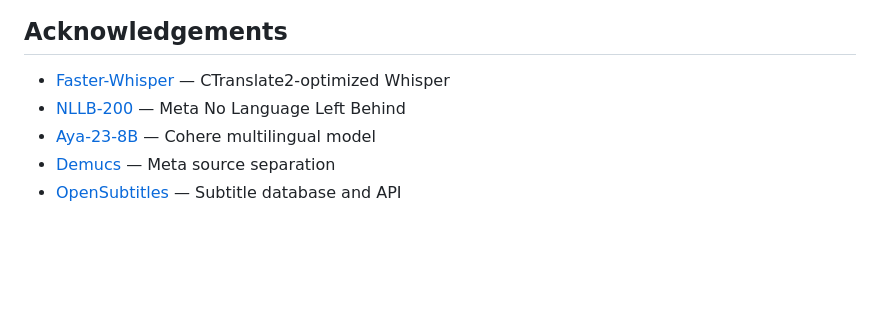
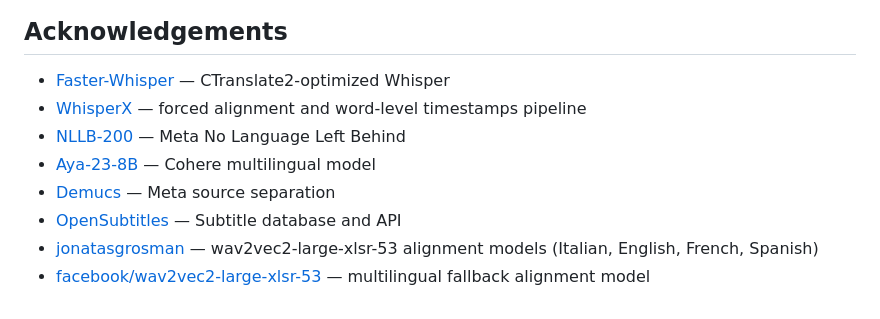
Before and after one commit to chinasky71-byte/TranscriberPro, a Markdown page: README.md, the part around the change. Drawn GitHub-style; blank space fills up the shorter version.

Commit message:
docs: add WhisperX and wav2vec2 aligner acknowledgements
- WhisperX (m-bain) — forced alignment pipeline
- jonatasgrosman — wav2vec2-large-xlsr-53 models for it/en/fr/es
- facebook/wav2vec2-large-xlsr-53 — multilingual fallback aligner

Co-Authored-By: Claude Sonnet 4.6 <noreply@anthropic.com>

```diff
--- a/README.md
+++ b/README.md
@@ -191,7 +191,10 @@ This project is licensed under the MIT License.
 ## Acknowledgements
 
 - [Faster-Whisper](https://github.com/guillaumekln/faster-whisper) — CTranslate2-optimized Whisper
+- [WhisperX](https://github.com/m-bain/whisperX) — forced alignment and word-level timestamps pipeline
 - [NLLB-200](https://huggingface.co/facebook/nllb-200-3.3B) — Meta No Language Left Behind
 - [Aya-23-8B](https://huggingface.co/CohereForAI/aya-23-8B) — Cohere multilingual model
 - [Demucs](https://github.com/facebookresearch/demucs) — Meta source separation
 - [OpenSubtitles](https://www.opensubtitles.com) — Subtitle database and API
+- [jonatasgrosman](https://huggingface.co/jonatasgrosman) — wav2vec2-large-xlsr-53 alignment models (Italian, English, French, Spanish)
+- [facebook/wav2vec2-large-xlsr-53](https://huggingface.co/facebook/wav2vec2-large-xlsr-53) — multilingual fallback alignment model
```
